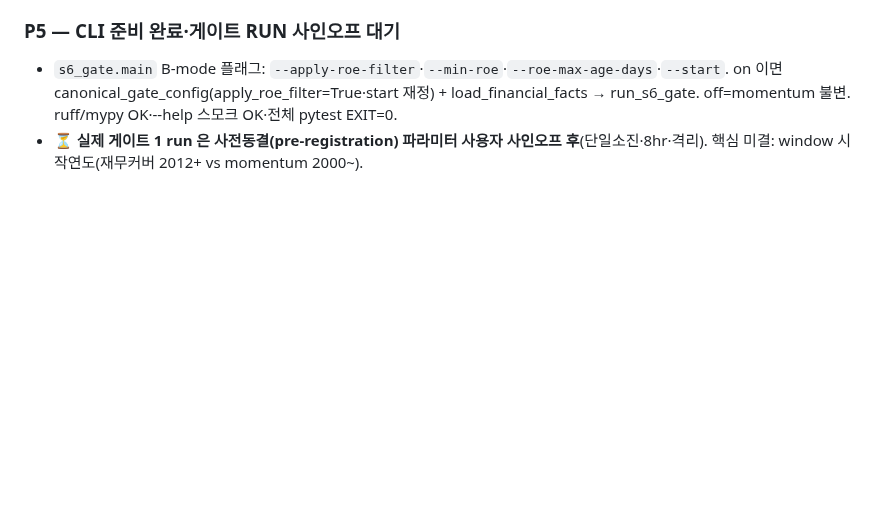
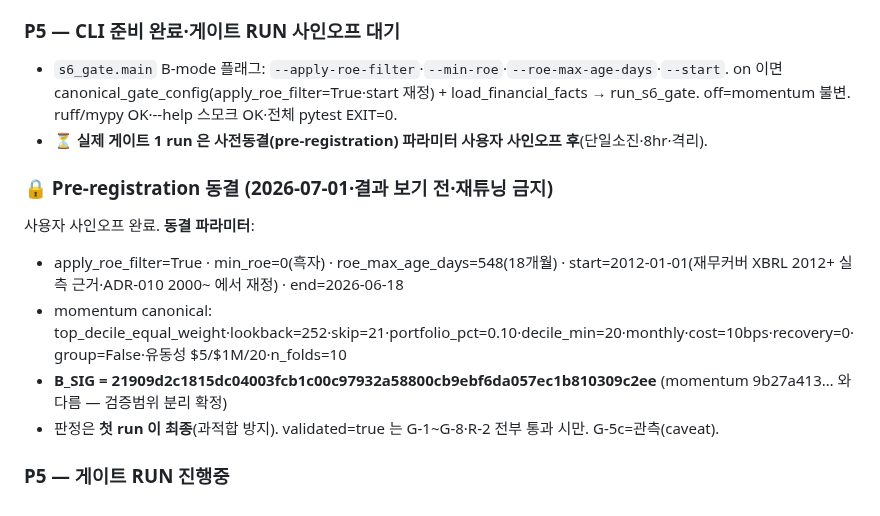
Before and after one commit to LJY981008/AgentGrid, a Markdown page: docs/work-history/2026-07-01-B-다팩터-ROE결합룰.md, the part around the change. GitHub-like rendering; blank space fills up the shorter version.

Commit message:
docs: B P5 pre-registration 동결 — 게이트 파라미터 사인오프(결과 보기 전)
과적합 방지 규율 — 결과 보기 전 동결 파라미터·signature 커밋.

- 동결: apply_roe_filter=True·min_roe=0·roe_max_age_days=548·start=2012-01-01
  (재무커버 XBRL 2012+ 실측 근거·ADR-010 2000~ 에서 재정)·momentum canonical·n_folds=10.
- B_SIG=21909d2c...(momentum 9b27a413... 와 분리 확정). 첫 run=최종(재튜닝 금지).

```diff
--- a/docs/work-history/2026-07-01-B-다팩터-ROE결합룰.md
+++ b/docs/work-history/2026-07-01-B-다팩터-ROE결합룰.md
@@ -75,4 +75,14 @@
 ### P5 — CLI 준비 완료·게이트 RUN 사인오프 대기
 
 - `s6_gate.main` B-mode 플래그: `--apply-roe-filter`·`--min-roe`·`--roe-max-age-days`·`--start`. on 이면 canonical_gate_config(apply_roe_filter=True·start 재정) + load_financial_facts → run_s6_gate. off=momentum 불변. ruff/mypy OK·--help 스모크 OK·전체 pytest EXIT=0.
-- ⏳ **실제 게이트 1 run 은 사전동결(pre-registration) 파라미터 사용자 사인오프 후**(단일소진·8hr·격리). 핵심 미결: window 시작연도(재무커버 2012+ vs momentum 2000~).
+- ⏳ **실제 게이트 1 run 은 사전동결(pre-registration) 파라미터 사용자 사인오프 후**(단일소진·8hr·격리).
+
+### 🔒 Pre-registration 동결 (2026-07-01·결과 보기 전·재튜닝 금지)
+
+사용자 사인오프 완료. **동결 파라미터**:
+- apply_roe_filter=True · min_roe=0(흑자) · roe_max_age_days=548(18개월) · start=2012-01-01(재무커버 XBRL 2012+ 실측 근거·ADR-010 2000~ 에서 재정) · end=2026-06-18
+- momentum canonical: top_decile_equal_weight·lookback=252·skip=21·portfolio_pct=0.10·decile_min=20·monthly·cost=10bps·recovery=0·group=False·유동성 $5/$1M/20·n_folds=10
+- **B_SIG = 21909d2c1815dc04003fcb1c00c97932a58800cb9ebf6da057ec1b810309c2ee** (momentum 9b27a413… 와 다름 — 검증범위 분리 확정)
+- 판정은 **첫 run 이 최종**(과적합 방지). validated=true 는 G-1~G-8·R-2 전부 통과 시만. G-5c=관측(caveat).
+
+### P5 — 게이트 RUN 진행중
```
